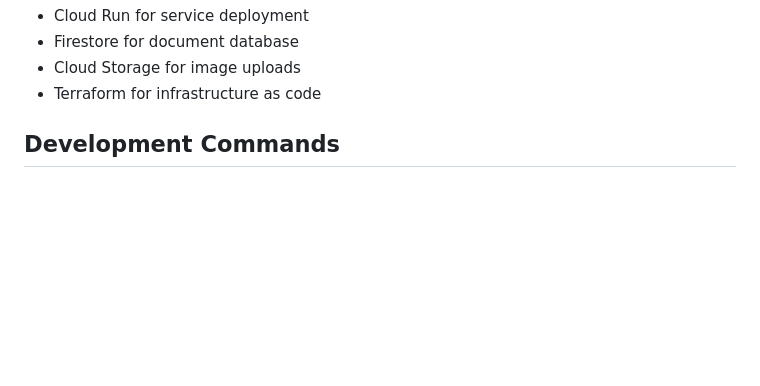
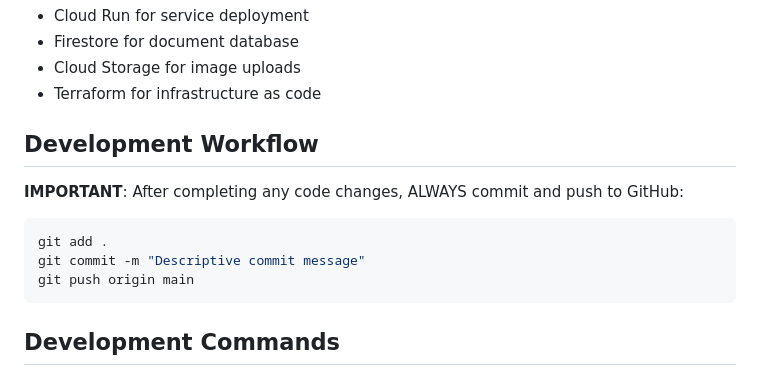
Before and after one commit to eashend/bacon13, a Markdown page: CLAUDE.md, the part around the change. Drawn GitHub-style; blank space fills up the shorter version.

Commit message:
Add development workflow to CLAUDE.md requiring commits after code changes
🤖 Generated with [Claude Code](https://claude.ai/code)

Co-Authored-By: Claude <noreply@anthropic.com>

````diff
--- a/CLAUDE.md
+++ b/CLAUDE.md
@@ -24,6 +24,15 @@ Bacon13 is a social media application with a Go microservices backend and React
 - Firestore for document database
 - Cloud Storage for image uploads
 - Terraform for infrastructure as code
+
+## Development Workflow
+
+**IMPORTANT**: After completing any code changes, ALWAYS commit and push to GitHub:
+```bash
+git add .
+git commit -m "Descriptive commit message"
+git push origin main
+```
 
 ## Development Commands
 
````
